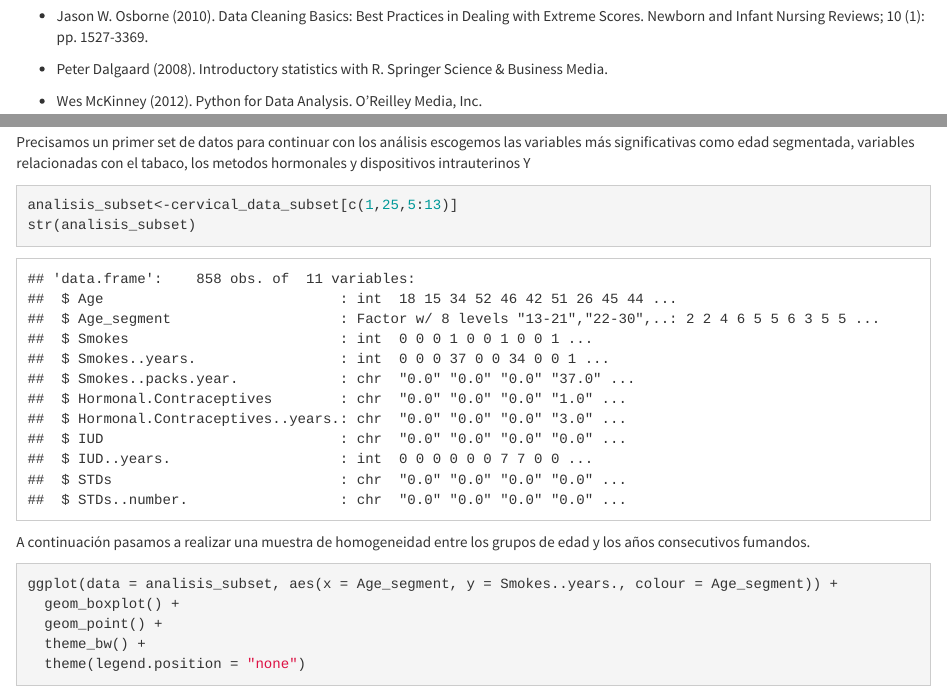
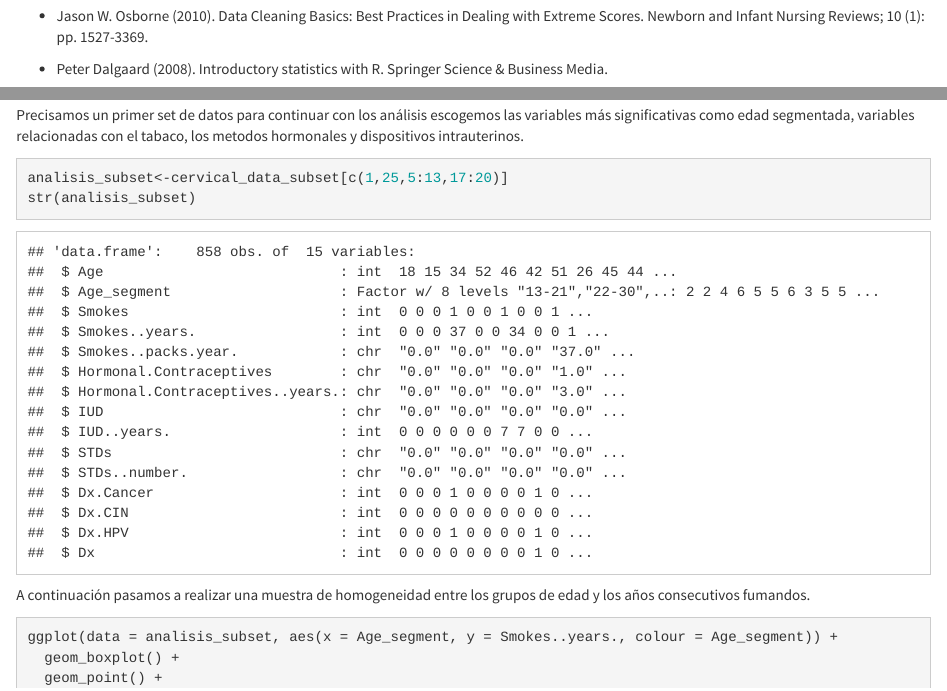
Before and after one commit to beltransrg/DataCleaning, an R Markdown document (Practica 2 - Limpieza de datos.Rmd): the page in a window 1100 px wide, from 1630 px down, and a second part further down, joined at a grey line. Rendered offline with R 4.5, knitr and Pandoc, with nearby package versions.

````diff
--- a/Practica 2 - Limpieza de datos.Rmd
+++ b/Practica 2 - Limpieza de datos.Rmd
@@ -353,11 +353,10 @@
 
 ## 4.1. Selección de los datos
 
-Precisamos un primer set de datos para continuar con los análisis escogemos las variables más significativas como edad segmentada, variables relacionadas con el tabaco, los metodos hormonales y dispositivos intrauterinos Y
+Precisamos un primer set de datos para continuar con los análisis escogemos las variables más significativas como edad segmentada, variables relacionadas con el tabaco, los metodos hormonales y dispositivos intrauterinos.
 
 ```{r echo=TRUE, message=FALSE, warning=FALSE}
-
-analisis_subset<-cervical_data_subset[c(1,25,5:13)]
+analisis_subset<-cervical_data_subset[c(1,25,5:13,17:20)]
 str(analisis_subset)
 ```
 A continuación pasamos a realizar una muestra de homogeneidad entre los grupos de edad y los años consecutivos fumandos.
````
Also changed, not shown: Practica 2 - Limpieza de datos.Rmd (6 more changed lines).
